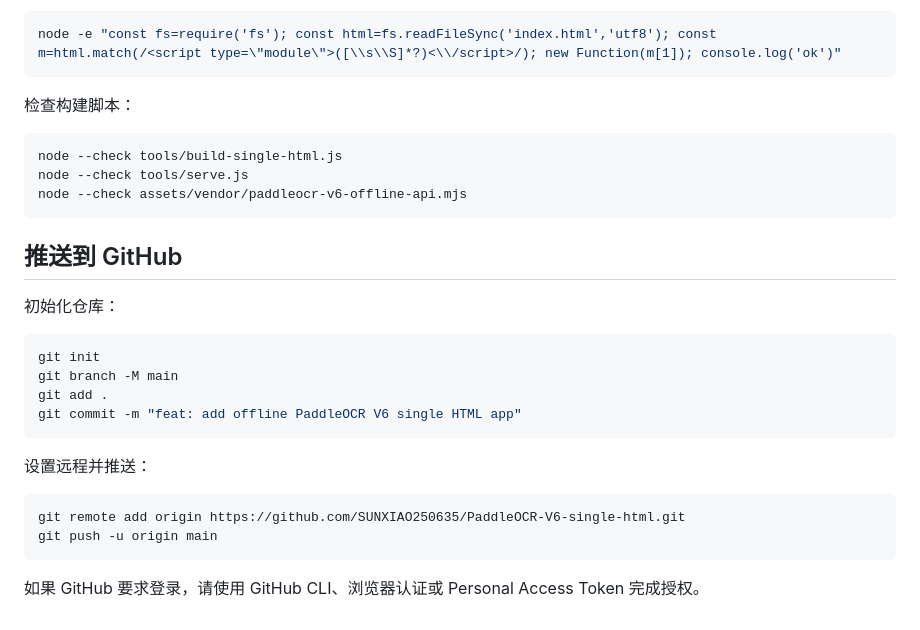
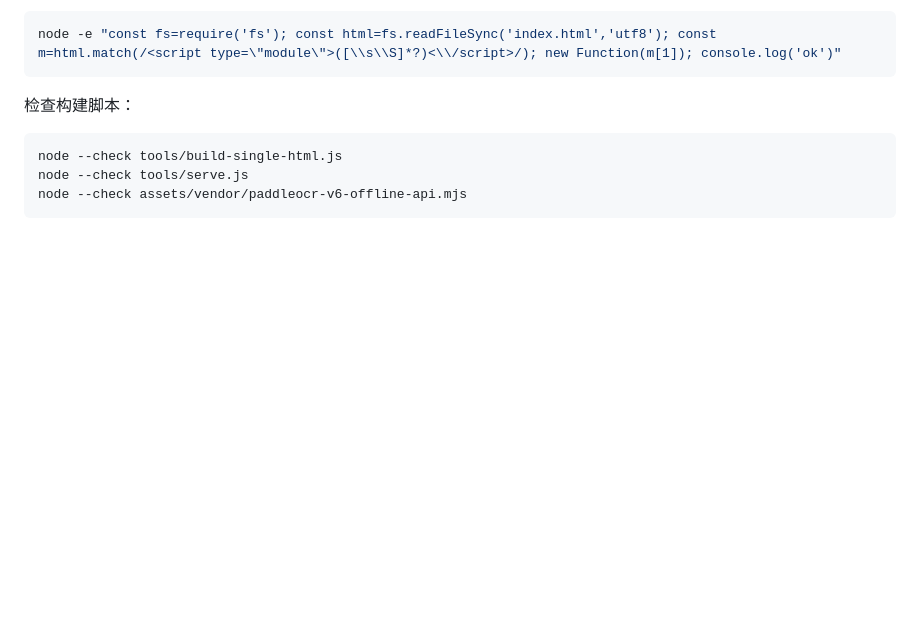
Before and after one commit to SUNXIAO250635/PaddleOCR-V6-single-html, a Markdown page: README.md, the part around the change. Rendered like a GitHub page; blank space fills up the shorter version.

Commit message:
docs: remove public push instructions

````diff
--- a/README.md
+++ b/README.md
@@ -335,23 +335,3 @@ node --check tools/build-single-html.js
 node --check tools/serve.js
 node --check assets/vendor/paddleocr-v6-offline-api.mjs
 ```
-
-## 推送到 GitHub
-
-初始化仓库：
-
-```bash
-git init
-git branch -M main
-git add .
-git commit -m "feat: add offline PaddleOCR V6 single HTML app"
-```
-
-设置远程并推送：
-
-```bash
-git remote add origin https://github.com/SUNXIAO250635/PaddleOCR-V6-single-html.git
-git push -u origin main
-```
-
-如果 GitHub 要求登录，请使用 GitHub CLI、浏览器认证或 Personal Access Token 完成授权。
````
